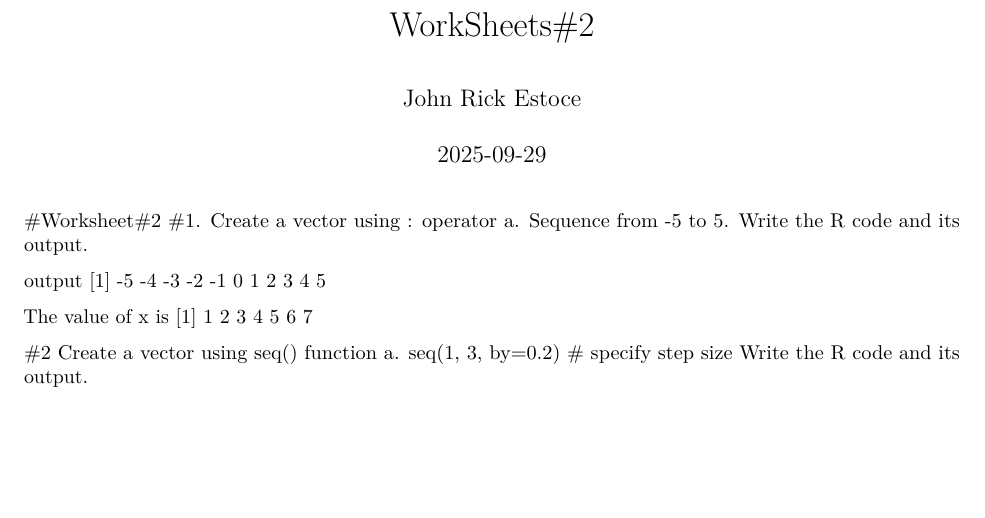
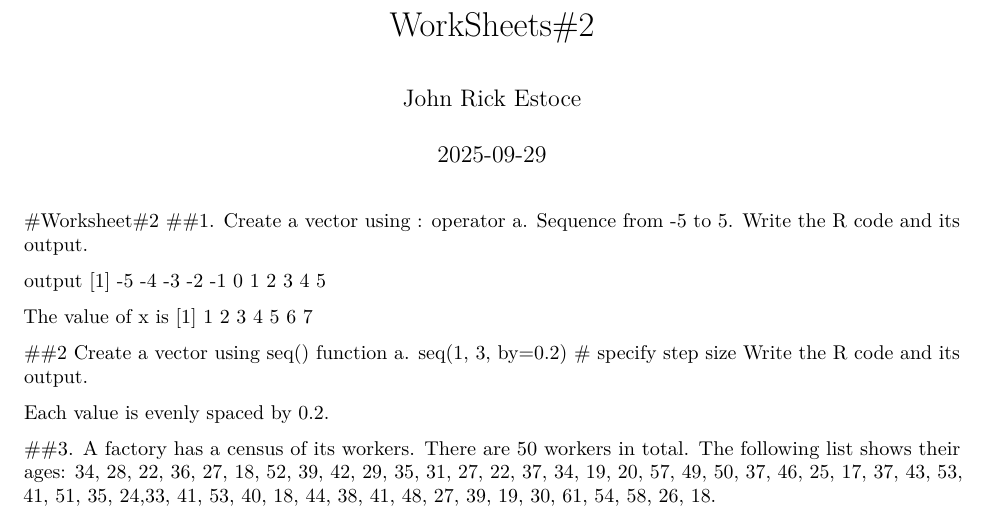
Before and after one commit to johnrickestoce-create/CS101_ESTOCE, an R Markdown document (RWorksheets#2/RWorksheet_ESTOCE#2.Rmd): part of the page, cut so that both start at the same text, the shorter picture padded with empty space. Rendered offline with R 4.5, knitr and Pandoc, then LaTeX, with nearby package versions.

Commit message:
updated WS2

````diff
--- a/RWorksheets#2/RWorksheet_ESTOCE#2.Rmd
+++ b/RWorksheets#2/RWorksheet_ESTOCE#2.Rmd
@@ -9,7 +9,7 @@ output: pdf_document
 knitr::opts_chunk$set(echo = TRUE)
 ```
 #Worksheet#2
-#1. Create a vector using : operator
+##1. Create a vector using : operator
 a. Sequence from -5 to 5. Write the R code and its output.
 ```{r setup, include=FALSE}
 vec <- c(-5:5)
@@ -25,10 +25,26 @@ x
 The value of x is
 [1] 1 2 3 4 5 6 7
 
-#2  Create a vector using seq() function
+##2  Create a vector using seq() function
 a. seq(1, 3, by=0.2) # specify step size
 Write the R code and its output.
 ```{r setup, include=FALSE}
-seq(1, 3, by = 0.2)
-seq
+sequence <- seq(1, 3, by = 0.2)
+sequence
 ```
+Each value is evenly spaced by 0.2.
+
+##3. A factory has a census of its workers. There are 50 workers in total. The following
+list shows their ages: 34, 28, 22, 36, 27, 18, 52, 39, 42, 29, 35, 31, 27,
+22, 37, 34, 19, 20, 57, 49, 50, 37, 46, 25, 17, 37, 43, 53, 41, 51, 35,
+24,33, 41, 53, 40, 18, 44, 38, 41, 48, 27, 39, 19, 30, 61, 54, 58, 26,
+18.
+```{r setup, include=FALSE}
+ages <- c(34, 28, 22, 36, 27, 18, 52, 39, 42, 29, 35, 31, 27,
+          22, 37, 34, 19, 20, 57, 49, 50, 37, 46, 25, 17, 37, 43,
+          53, 41, 51, 35, 24, 33, 41, 53, 40, 18, 44, 38, 41, 48,
+          27, 39, 19, 30, 61, 54, 58, 26, 18)
+ages[3]
+ages[c(2,4)]
+ages[2:50]
+```
````
